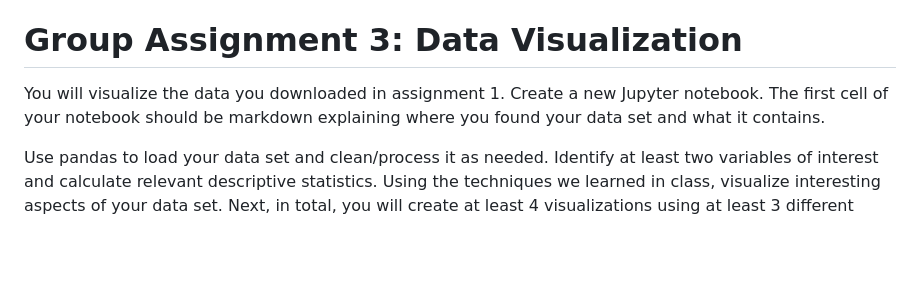
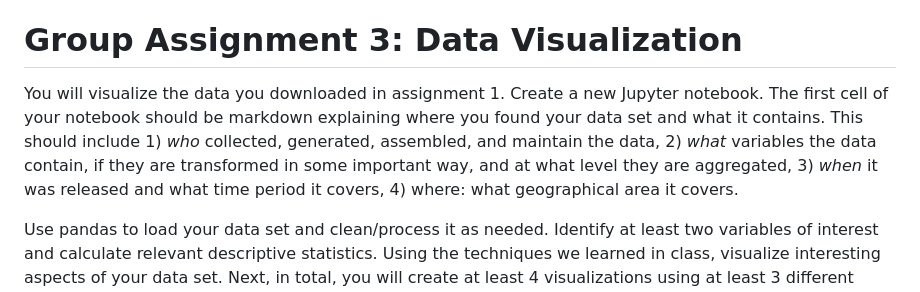
Before and after one commit to gboeing/ppd534, a Markdown page: assessments/group-assignments.md, the part around the change. GitHub-like rendering; blank space fills up the shorter version.

Commit message:
data details

```diff
--- a/assessments/group-assignments.md
+++ b/assessments/group-assignments.md
@@ -30,7 +30,7 @@ At the end of the notebook, include a markdown cell that identifies each group m
 
 # Group Assignment 3: Data Visualization
 
-You will visualize the data you downloaded in assignment 1. Create a new Jupyter notebook. The first cell of your notebook should be markdown explaining where you found your data set and what it contains.
+You will visualize the data you downloaded in assignment 1. Create a new Jupyter notebook. The first cell of your notebook should be markdown explaining where you found your data set and what it contains. This should include 1) *who* collected, generated, assembled, and maintain the data, 2) *what* variables the data contain, if they are transformed in some important way, and at what level they are aggregated, 3) *when* it was released and what time period it covers, 4) where: what geographical area it covers.
 
 Use pandas to load your data set and clean/process it as needed. Identify at least two variables of interest and calculate relevant descriptive statistics. Using the techniques we learned in class, visualize interesting aspects of your data set. Next, in total, you will create at least 4 visualizations using at least 3 different visualization types (such as bar charts, line charts, scatter plots, or anything else). 1 of your visualizations should be a "bad" visualization (that is, does not follow best practices) and the next one should be an improvement of it.
 
```
